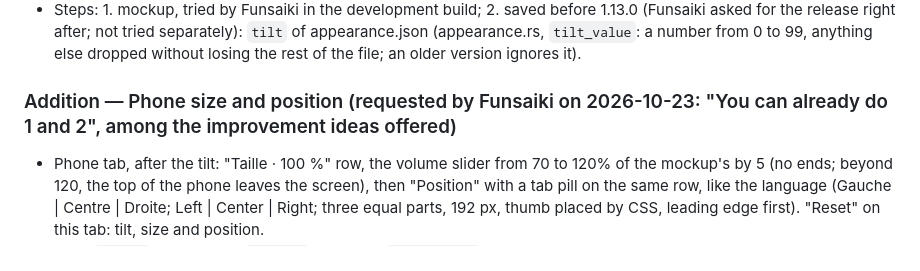
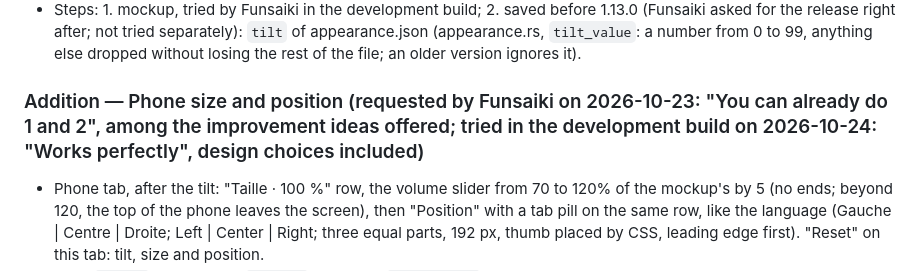
Before and after one commit to Funsaiki/pastille, a Markdown page: CLAUDE.md, the part around the change. Rendered like a GitHub page.

Commit message:
Note the phone size and position as tried
Co-Authored-By: Claude Opus 5.5 <noreply@anthropic.com>

```diff
--- a/CLAUDE.md
+++ b/CLAUDE.md
@@ -329,7 +329,7 @@ What belongs to each person stays in their files in `%APPDATA%\dev.lanceur.paste
 - Tab pill: three tabs as wide as their name (equal thirds wide enough for "Téléphone" leave no room for "Réinitialiser"); the thumb is placed under the open tab by customize.ts (`placeThumb`), leading edge first in both directions (`data-dir`, the middle tab being reached from both sides).
 - Steps: 1. mockup, tried by Funsaiki in the development build; 2. saved before 1.13.0 (Funsaiki asked for the release right after; not tried separately): `tilt` of appearance.json (appearance.rs, `tilt_value`: a number from 0 to 99, anything else dropped without losing the rest of the file; an older version ignores it).
 
-### Addition — Phone size and position (requested by Funsaiki on 2026-10-23: "You can already do 1 and 2", among the improvement ideas offered)
+### Addition — Phone size and position (requested by Funsaiki on 2026-10-23: "You can already do 1 and 2", among the improvement ideas offered; tried in the development build on 2026-10-24: "Works perfectly", design choices included)
 - Phone tab, after the tilt: "Taille · 100 %" row, the volume slider from 70 to 120% of the mockup's by 5 (no ends; beyond 120, the top of the phone leaves the screen), then "Position" with a tab pill on the same row, like the language (Gauche | Centre | Droite; Left | Center | Right; three equal parts, 192 px, thumb placed by CSS, leading edge first). "Reset" on this tab: tilt, size and position.
 - Size (`--size` on the root): `scale3d` in front of `.phone-tilt`'s transforms, around the point where the phone crosses the screen edge (289 px below its center): the same part stays below the edge, in both views (laid flat, the strap's charm stays above the edge at 120%). Smaller, the apps view sits lower. Settled flat phone: 2D `scale` (`scale3d` would make it a layer again: blurry text). The entrance and exit go deeper for a phone bigger than the mockup's (`740px * max(1, --size)`): the first frame stays below the edge.
 - Position (`data-position` on the root, `left` or `right`; missing: the middle): the stage is now as wide as the screen (`fitStage`; the phone, centered, doesn't move: screenshots identical apart from live data); on the left or right, 64 px between the screen edge and the phone, whatever the size and the tilt (strap on the left face-on, side edge on the right tilted; measured in the preview). Laid flat (913 px wide), the phone moves towards the middle just enough to keep the same gap (`--flat-x`). Changing it, the phone glides there (`left`, 0.7 s, the rotation's curve).
```
